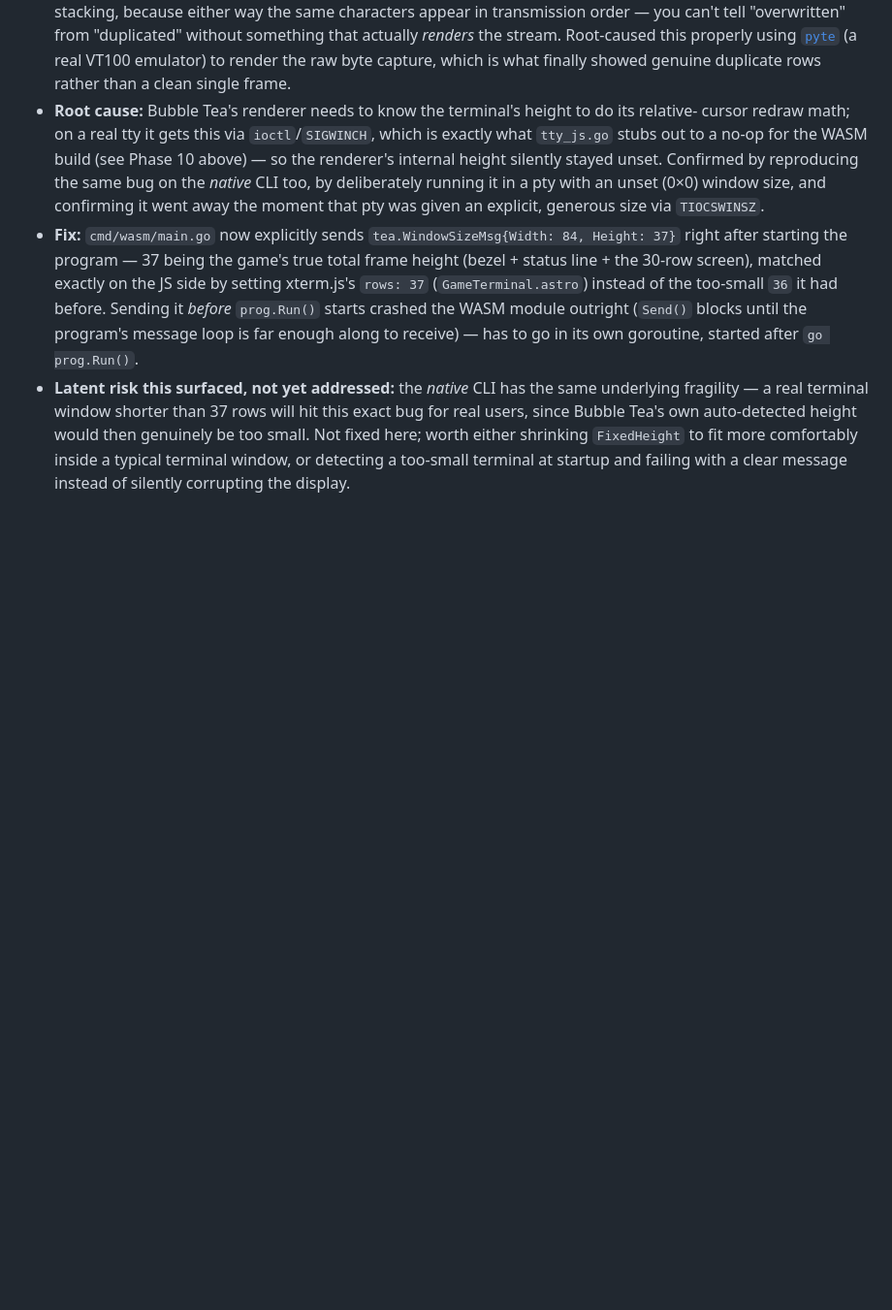
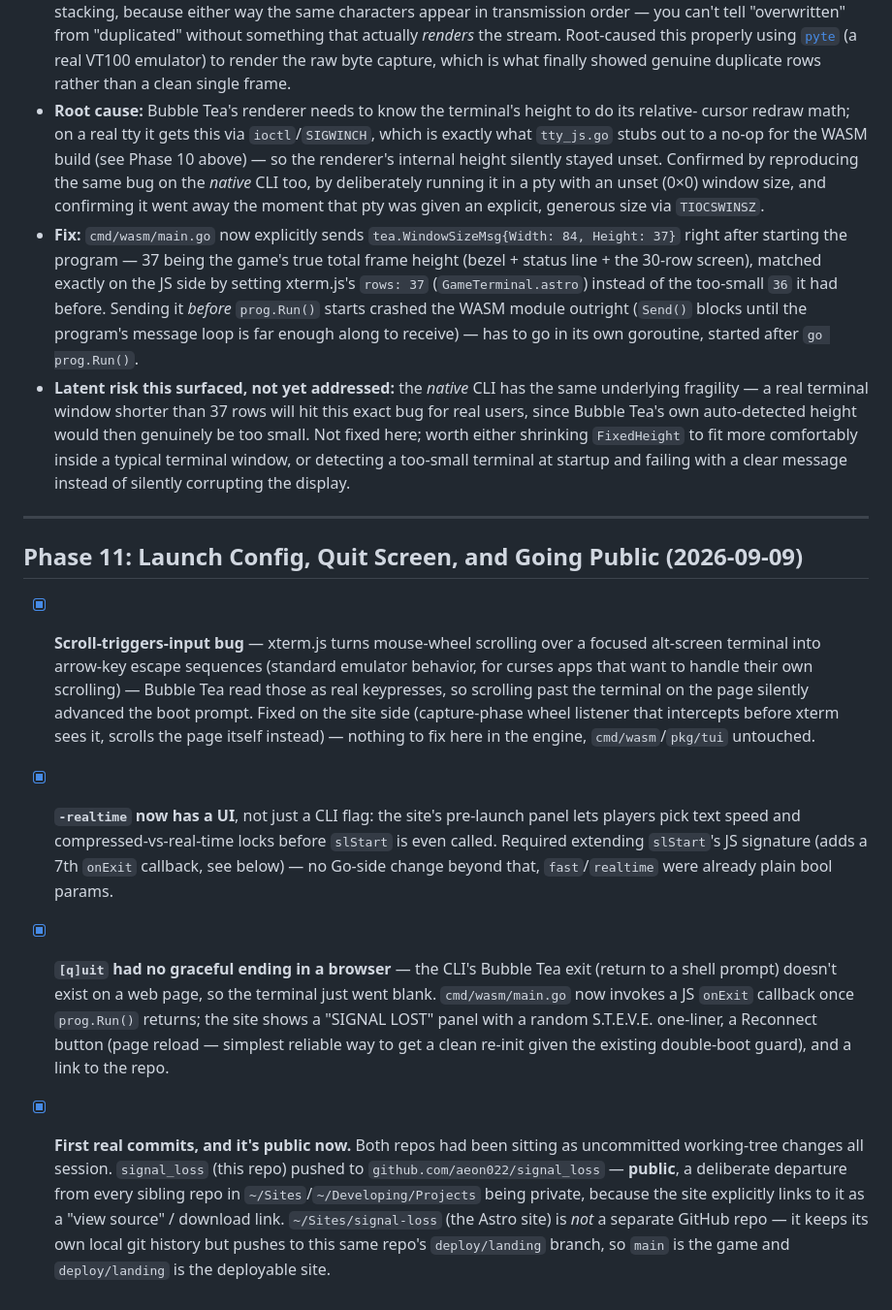
Before and after one commit to aeon022/signal_loss, a Markdown page: roadmap.md, the part around the change. Shown at 97% size. Drawn GitHub-style; blank space fills up the shorter version.

Commit message:
docs: document Phase 11 (launch config UI, quit screen, going public)
Co-Authored-By: Claude Sonnet 5 <noreply@anthropic.com>
Claude-Session: https://claude.ai/code/session_01SA5SvHDpXQxtXuLPbYw1UK

```diff
--- a/roadmap.md
+++ b/roadmap.md
@@ -245,3 +245,29 @@ chapters.
   worth either shrinking `FixedHeight` to fit more comfortably inside a typical terminal window,
   or detecting a too-small terminal at startup and failing with a clear message instead of
   silently corrupting the display.
+
+---
+
+## Phase 11: Launch Config, Quit Screen, and Going Public (2026-09-09)
+- [x] **Scroll-triggers-input bug** — xterm.js turns mouse-wheel scrolling over a focused
+  alt-screen terminal into arrow-key escape sequences (standard emulator behavior, for curses
+  apps that want to handle their own scrolling) — Bubble Tea read those as real keypresses, so
+  scrolling past the terminal on the page silently advanced the boot prompt. Fixed on the site
+  side (capture-phase wheel listener that intercepts before xterm sees it, scrolls the page
+  itself instead) — nothing to fix here in the engine, `cmd/wasm`/`pkg/tui` untouched.
+- [x] **`-realtime` now has a UI**, not just a CLI flag: the site's pre-launch panel lets players
+  pick text speed and compressed-vs-real-time locks before `slStart` is even called. Required
+  extending `slStart`'s JS signature (adds a 7th `onExit` callback, see below) — no Go-side
+  change beyond that, `fast`/`realtime` were already plain bool params.
+- [x] **`[q]uit` had no graceful ending in a browser** — the CLI's Bubble Tea exit (return to a
+  shell prompt) doesn't exist on a web page, so the terminal just went blank. `cmd/wasm/main.go`
+  now invokes a JS `onExit` callback once `prog.Run()` returns; the site shows a "SIGNAL LOST"
+  panel with a random S.T.E.V.E. one-liner, a Reconnect button (page reload — simplest reliable
+  way to get a clean re-init given the existing double-boot guard), and a link to the repo.
+- [x] **First real commits, and it's public now.** Both repos had been sitting as uncommitted
+  working-tree changes all session. `signal_loss` (this repo) pushed to
+  `github.com/aeon022/signal_loss` — **public**, a deliberate departure from every sibling repo
+  in `~/Sites`/`~/Developing/Projects` being private, because the site explicitly links to it as
+  a "view source" / download link. `~/Sites/signal-loss` (the Astro site) is *not* a separate
+  GitHub repo — it keeps its own local git history but pushes to this same repo's `deploy/landing`
+  branch, so `main` is the game and `deploy/landing` is the deployable site.
```
